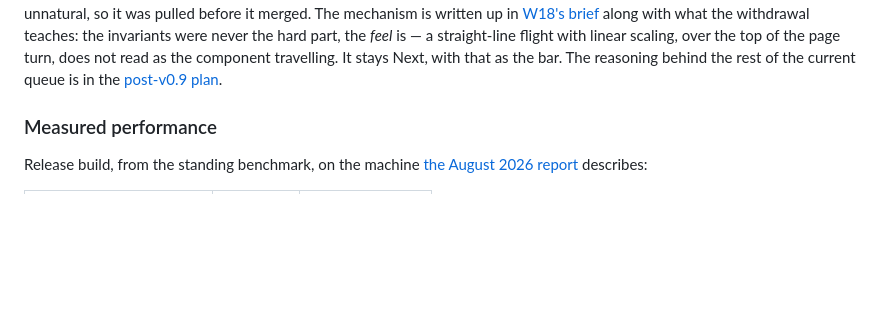
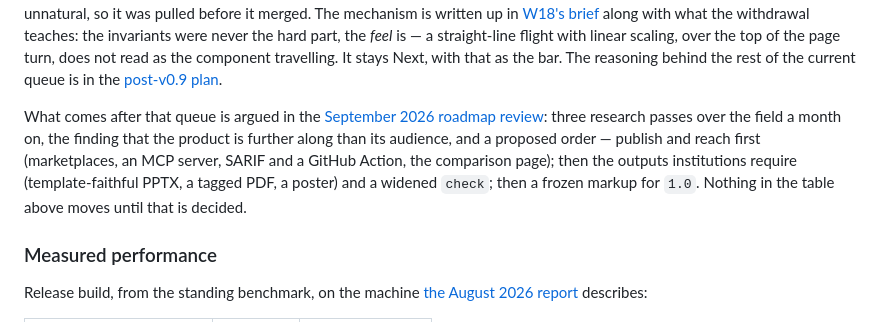
Before and after one commit to ayatough/Mirzam, a Markdown page: docs/roadmap.md, the part around the change. GitHub-like rendering; blank space fills up the shorter version.

```diff
--- a/docs/roadmap.md
+++ b/docs/roadmap.md
@@ -99,6 +99,15 @@ part, the *feel* is — a straight-line flight with linear scaling, over the top
 of the page turn, does not read as the component travelling. It stays Next,
 with that as the bar. The reasoning behind the rest of the current queue is in
 the [post-v0.9 plan](reports/2026-08-v0.10-plan.md).
+
+What comes after that queue is argued in the
+[September 2026 roadmap review](reports/2026-09-roadmap-review.md): three
+research passes over the field a month on, the finding that the product is
+further along than its audience, and a proposed order — publish and reach
+first (marketplaces, an MCP server, SARIF and a GitHub Action, the comparison
+page); then the outputs institutions require (template-faithful PPTX, a
+tagged PDF, a poster) and a widened `check`; then a frozen markup for `1.0`.
+Nothing in the table above moves until that is decided.
 
 ### Measured performance
 
```
Also changed, not shown: CHANGELOG.md (+8 -0 lines), docs/reports/2026-09-roadmap-review.md (added, +457 -0 lines).
